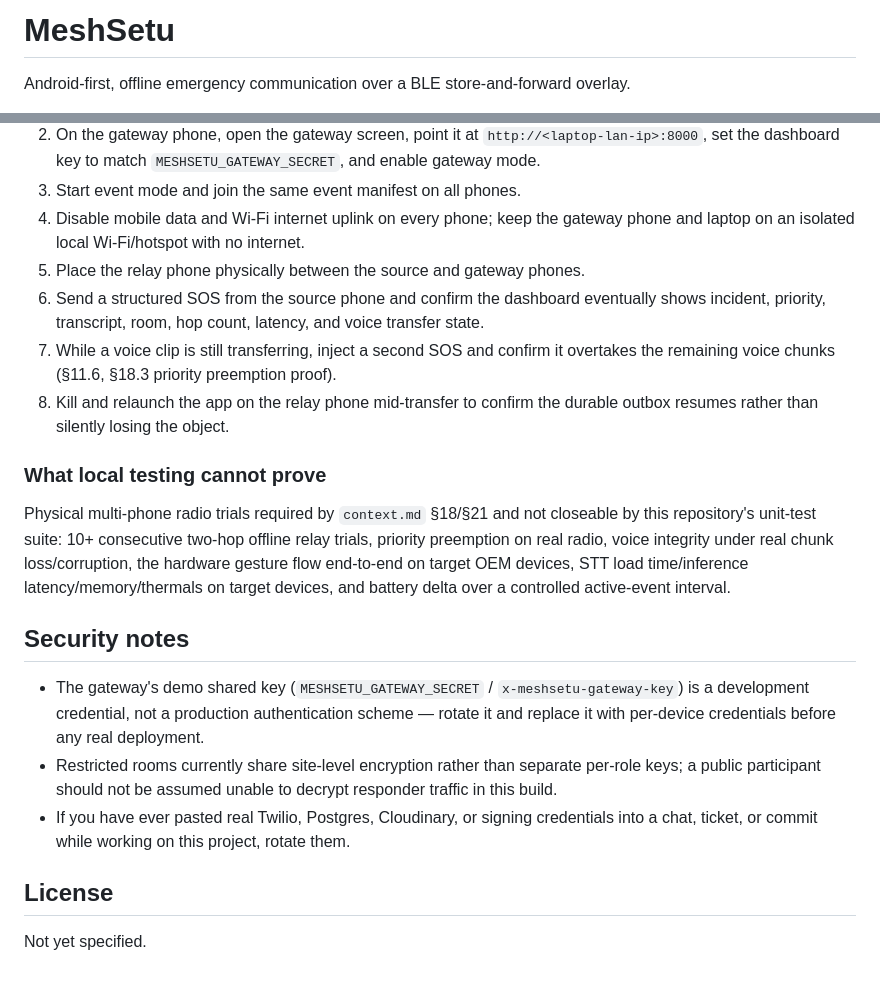
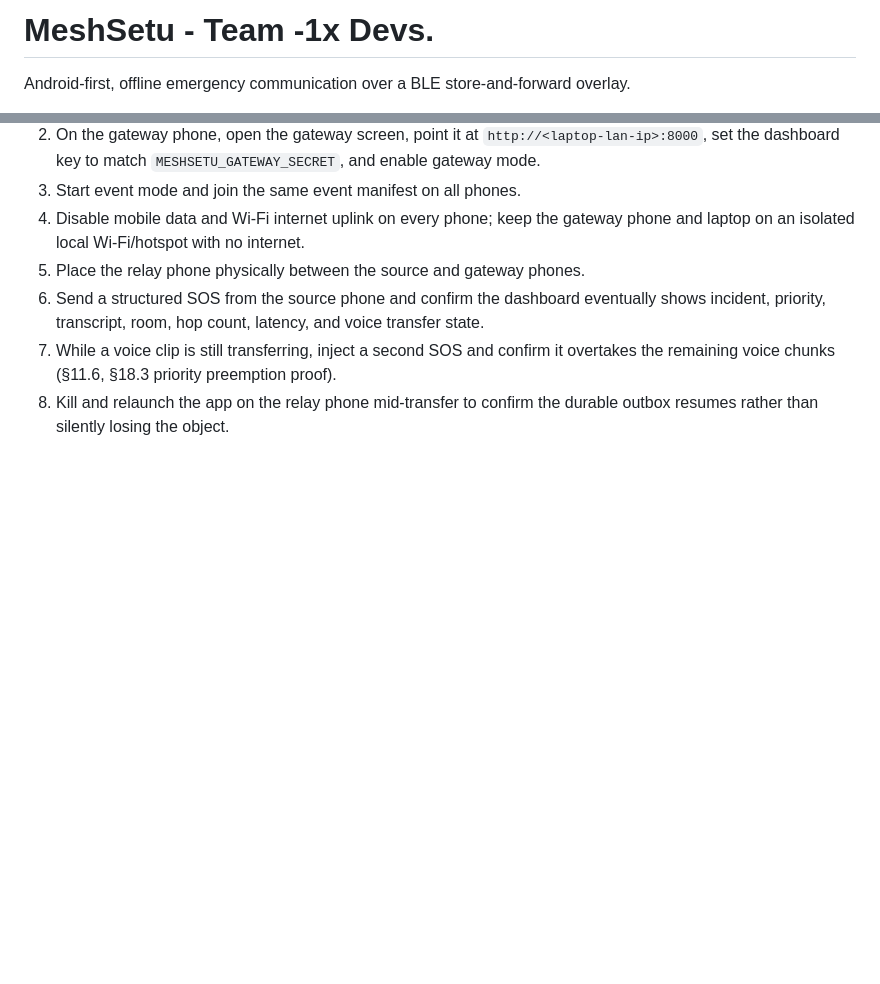
Before and after one commit to noMathematician1729/MeshSetu, a Markdown page: readme.md, 2 parts joined by grey strips. Rendered like a GitHub page; blank space fills up the shorter version.

Commit message:
Docs: Readme Fixes
Signed-off-by: shaurya2k06 <shaurya2k06@gmail.com>

```diff
--- a/readme.md
+++ b/readme.md
@@ -1,4 +1,4 @@
-# MeshSetu
+# MeshSetu - Team -1x Devs.
 
 Android-first, offline emergency communication over a BLE store-and-forward overlay.
 
@@ -270,17 +223,3 @@ The automated suite uses synthetic BLE links, so it cannot prove radio behavior.
 6. Send a structured SOS from the source phone and confirm the dashboard eventually shows incident, priority, transcript, room, hop count, latency, and voice transfer state.
 7. While a voice clip is still transferring, inject a second SOS and confirm it overtakes the remaining voice chunks (§11.6, §18.3 priority preemption proof).
 8. Kill and relaunch the app on the relay phone mid-transfer to confirm the durable outbox resumes rather than silently losing the object.
-
-### What local testing cannot prove
-
-Physical multi-phone radio trials required by `context.md` §18/§21 and not closeable by this repository's unit-test suite: 10+ consecutive two-hop offline relay trials, priority preemption on real radio, voice integrity under real chunk loss/corruption, the hardware gesture flow end-to-end on target OEM devices, STT load time/inference latency/memory/thermals on target devices, and battery delta over a controlled active-event interval.
-
-## Security notes
-
-- The gateway's demo shared key (`MESHSETU_GATEWAY_SECRET` / `x-meshsetu-gateway-key`) is a development credential, not a production authentication scheme — rotate it and replace it with per-device credentials before any real deployment.
-- Restricted rooms currently share site-level encryption rather than separate per-role keys; a public participant should not be assumed unable to decrypt responder traffic in this build.
-- If you have ever pasted real Twilio, Postgres, Cloudinary, or signing credentials into a chat, ticket, or commit while working on this project, rotate them.
-
-## License
-
-Not yet specified.
```
Also changed, not shown: other parts of readme.md (+0 -47 lines).
